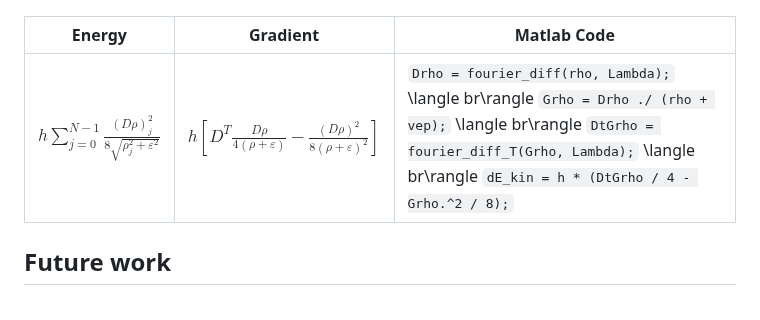
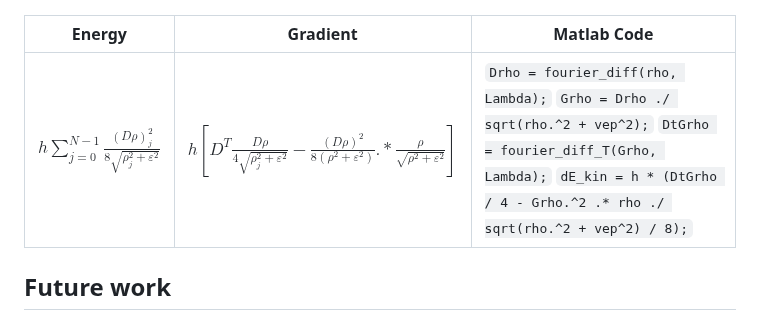
Before and after one commit to Xinran-RUAN/SP_Opt-g-BEC-HOI, a Markdown page: README.md, the part around the change. Rendered like a GitHub page.

```diff
--- a/README.md
+++ b/README.md
@@ -422,7 +422,7 @@ We can't get the spectral accuracy. A test via "plot\_spectral\_decay.m" shows t
 
 | Energy | Gradient | Matlab Code |
 | ------- | ------- | ---------  |
-|$h\sum_{j=0}^{N-1} \frac{(D\rho)_j^2}{8\sqrt{\rho_j^2+\varepsilon^2}}$| $h \left[ D^T\frac{D\rho}{4(\rho+\varepsilon)} - \frac{(D\rho)^2}{8(\rho+\varepsilon)^2}\right]$ | `Drho = fourier_diff(rho, Lambda);` \langle br\rangle  `Grho = Drho ./ (rho + vep);` \langle br\rangle  `DtGrho = fourier_diff_T(Grho, Lambda);` \langle br\rangle  `dE_kin = h * (DtGrho / 4 - Grho.^2 / 8);` |
+|$h\sum_{j=0}^{N-1} \frac{(D\rho)_j^2}{8\sqrt{\rho_j^2+\varepsilon^2}}$| $h \left[ D^T\frac{D\rho}{4\sqrt{\rho_j^2+\varepsilon^2}} - \frac{(D\rho)^2}{8(\rho^2+\varepsilon^2)} .* \frac{\rho}{\sqrt{\rho^2+\varepsilon^2}}\right]$ | `Drho = fourier_diff(rho, Lambda);`  `Grho = Drho ./ sqrt(rho.^2 + vep^2);` `DtGrho = fourier_diff_T(Grho, Lambda);` `dE_kin = h * (DtGrho / 4 - Grho.^2 .* rho ./ sqrt(rho.^2 + vep^2) / 8);` |
 
 ## Future work
 
```
